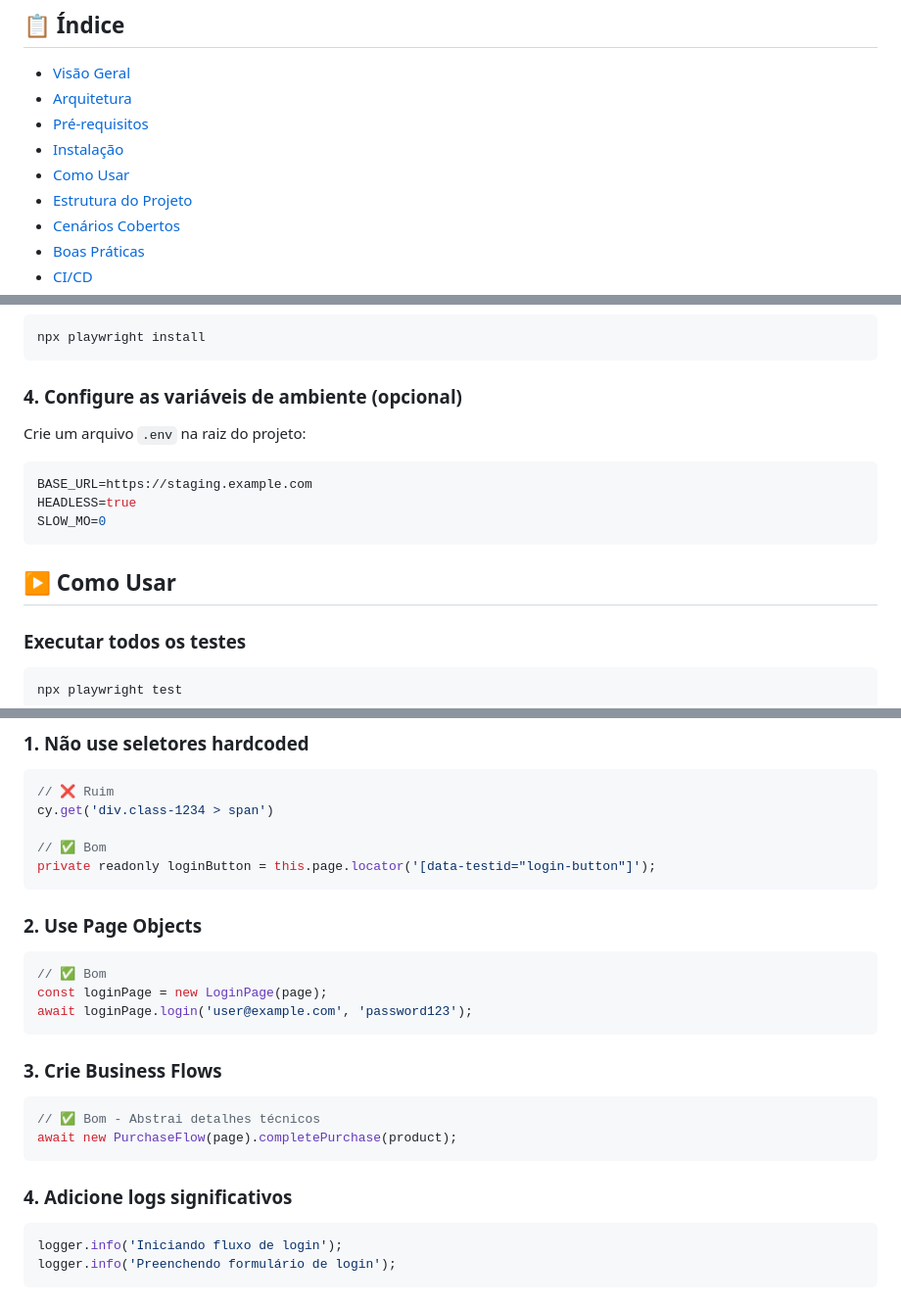
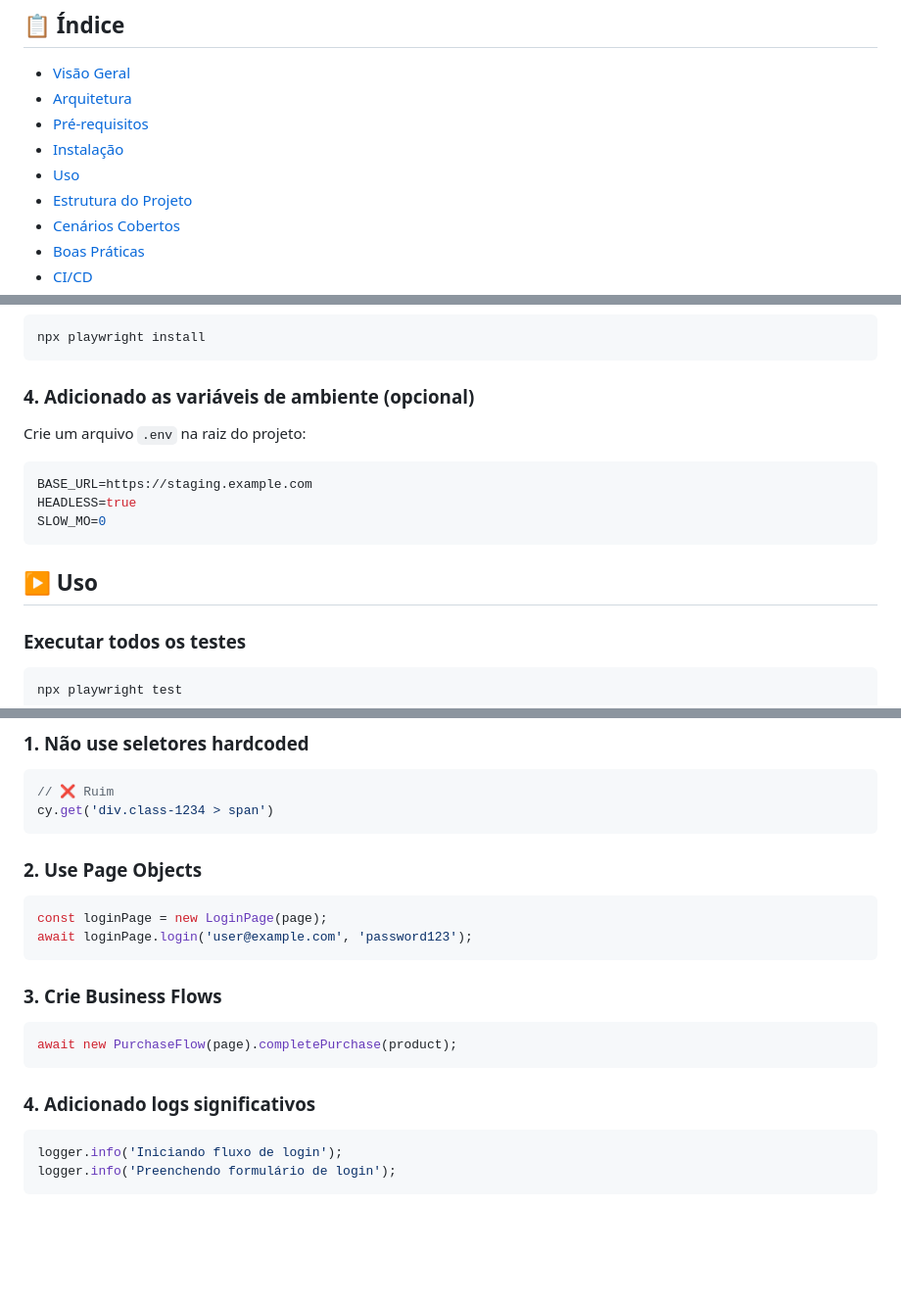
Before and after one commit to Eng-paloma/playwright-e2e-ecommerce-framework, a Markdown page: README.md, 3 parts joined by grey strips. Shown at 98% size. GitHub-like rendering; blank space fills up the shorter version.

Commit message:
docs: update README with requested changes - rename sections and simplify examples

````diff
--- a/README.md
+++ b/README.md
@@ -13,7 +13,7 @@
 - [Arquitetura](#arquitetura)
 - [Pré-requisitos](#pré-requisitos)
 - [Instalação](#instalação)
-- [Como Usar](#como-usar)
+- [Uso](#uso)
 - [Estrutura do Projeto](#estrutura-do-projeto)
 - [Cenários Cobertos](#cenários-cobertos)
 - [Boas Práticas](#boas-práticas)
@@ -92,7 +92,7 @@ npm install
 npx playwright install
 ```
 
-### 4. Configure as variáveis de ambiente (opcional)
+### 4. Adicionado as variáveis de ambiente (opcional)
 
 Crie um arquivo `.env` na raiz do projeto:
 
@@ -102,7 +102,7 @@ HEADLESS=true
 SLOW_MO=0
 ```
 
-## ▶️ Como Usar
+## ▶️ Uso
 
 ### Executar todos os testes
 
@@ -228,25 +228,20 @@ playwright-e2e-ecommerce-framework/
 ```typescript
 // ❌ Ruim
 cy.get('div.class-1234 > span')
-
-// ✅ Bom
-private readonly loginButton = this.page.locator('[data-testid="login-button"]');
 ```
 
 ### 2. **Use Page Objects**
 ```typescript
-// ✅ Bom
 const loginPage = new LoginPage(page);
 await loginPage.login('user@example.com', 'password123');
 ```
 
 ### 3. **Crie Business Flows**
 ```typescript
-// ✅ Bom - Abstrai detalhes técnicos
 await new PurchaseFlow(page).completePurchase(product);
 ```
 
-### 4. **Adicione logs significativos**
+### 4. **Adicionado logs significativos**
 ```typescript
 logger.info('Iniciando fluxo de login');
 logger.info('Preenchendo formulário de login');
````
